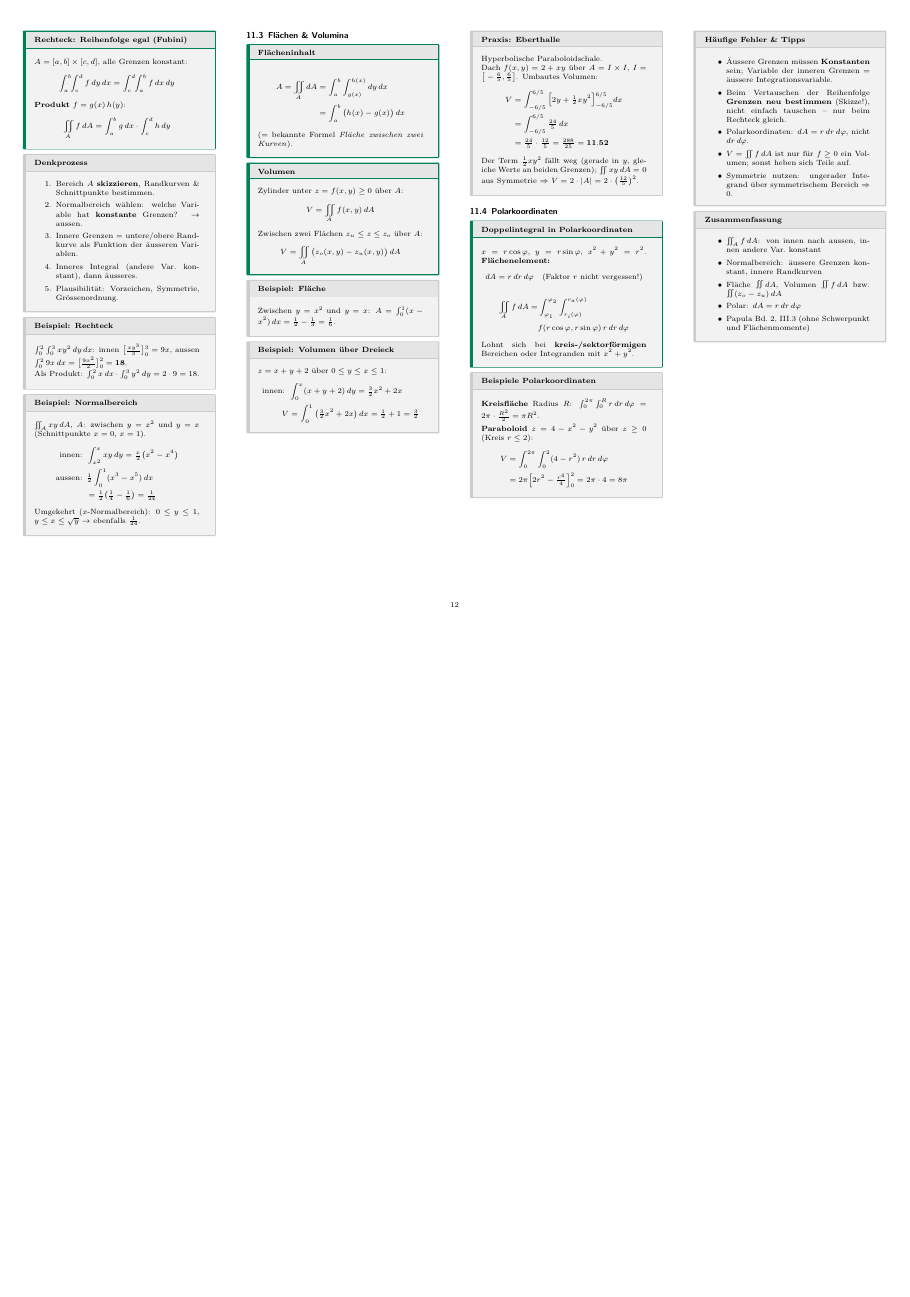
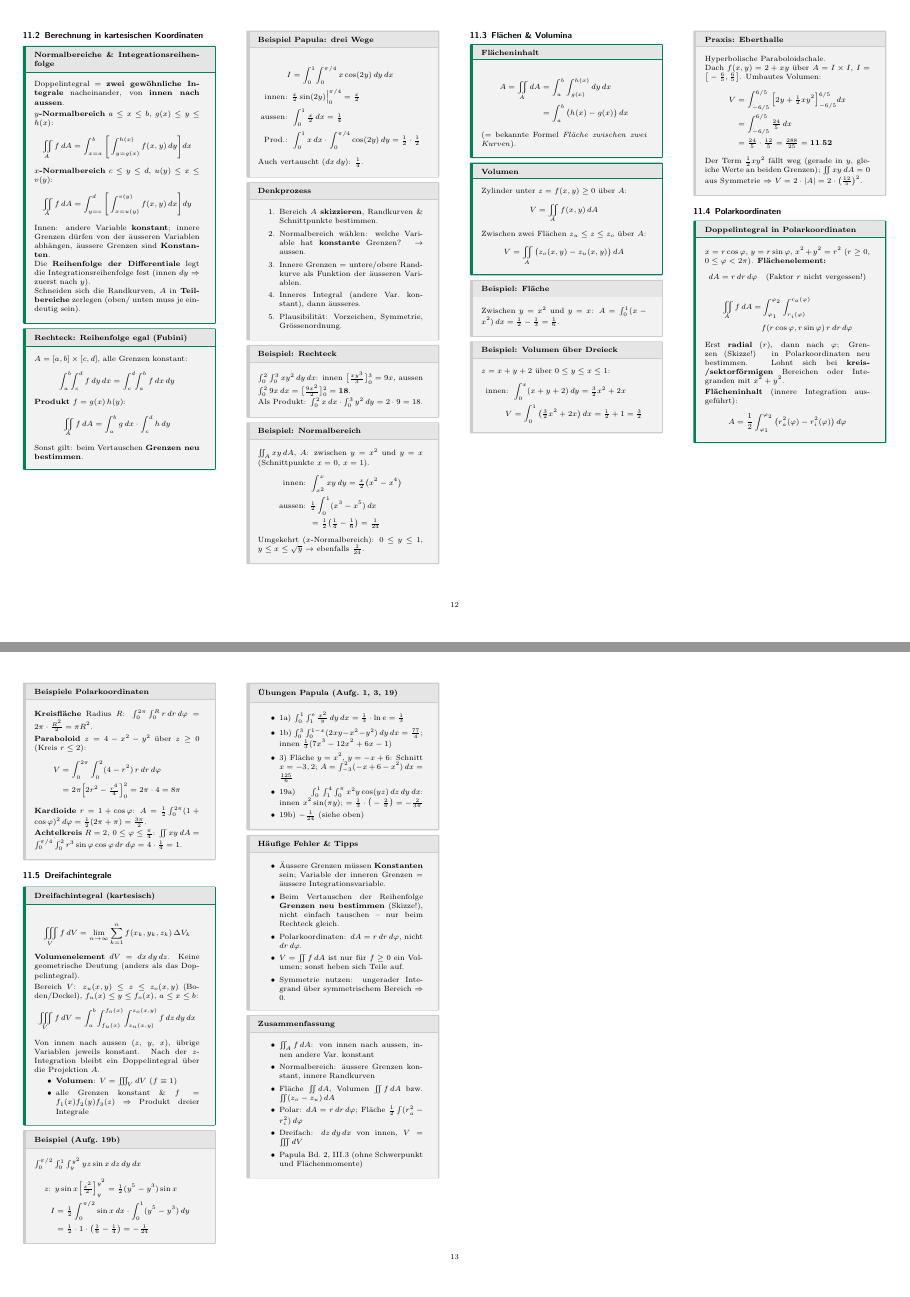
Before and after one commit to thompsonDevs/cheatsheets-compsci-hslu, a LaTeX document (src/ana-f/cheatsheet.tex): page 12 of 12 before the commit and pages 12 and 13 of 13 after it, the two joined at a grey line, the shorter picture padded with empty space. Compiled offline with pdfLaTeX.

Commit message:
fix: check Mehrdimensionale Integrale against Papula, add Dreifachintegrale
Add polar area formula, order-of-differentials and splitting rules,
book examples (Kardioide, Achtelkreis), cartesian triple integrals and
verified solutions to the assigned exercises 1, 3 and 19.

Co-Authored-By: Claude Opus 5.5 <noreply@anthropic.com>

```diff
--- a/src/ana-f/cheatsheet.tex
+++ b/src/ana-f/cheatsheet.tex
@@ -2013,7 +2013,11 @@ dy\Bigg] dx$$
 $$\iint_A f\, dA = \int_{y=c}^{d} \Bigg[\int_{x=u(y)}^{v(y)} f(x, y)\,
 dx\Bigg] dy$$
 Innen: andere Variable \textbf{konstant}; innere Grenzen dürfen von der
-äusseren Variablen abhängen, äussere Grenzen sind \textbf{Konstanten}.
+äusseren Variablen abhängen, äussere Grenzen sind \textbf{Konstanten}.\\
+Die \textbf{Reihenfolge der Differentiale} legt die Integrationsreihenfolge
+fest (innen $dy$ $\Rightarrow$ zuerst nach $y$).\\
+Schneiden sich die Randkurven, $A$ in \textbf{Teilbereiche} zerlegen (oben/
+unten muss je eindeutig sein).
 \end{mainbox}
 
 \begin{mainbox}{Rechteck: Reihenfolge egal (Fubini)}
@@ -2021,7 +2025,19 @@ $A = [a, b] \times [c, d]$, alle Grenzen konstant:
 $$\int_a^b \!\! \int_c^d f\, dy\, dx = \int_c^d \!\! \int_a^b f\, dx\, dy$$
 \textbf{Produkt} $f = g(x)\, h(y)$:
 $$\iint_A f\, dA = \int_a^b g\, dx \cdot \int_c^d h\, dy$$
-\end{mainbox}
+Sonst gilt: beim Vertauschen \textbf{Grenzen neu bestimmen}.
+\end{mainbox}
+
+\begin{subbox}{Beispiel Papula: drei Wege}
+\begin{align*}
+I &= \int_0^1 \! \int_0^{\pi/4} x \cos(2y)\, dy\, dx\\
+\text{innen: } & \tfrac{x}{2}\sin(2y)\Big|_0^{\pi/4} = \tfrac x2\\
+\text{aussen: } & \int_0^1 \tfrac x2\, dx = \tfrac14\\
+\text{Prod.: } & \int_0^1 x\,dx \cdot \int_0^{\pi/4} \cos(2y)\,dy
+  = \tfrac12 \cdot \tfrac12
+\end{align*}
+Auch vertauscht ($dx\,dy$): $\frac14$.
+\end{subbox}
 
 \begin{subbox}{Denkprozess}
 \begin{enumerate}
@@ -2105,7 +2121,8 @@ $V = 2 \cdot |A| = 2 \cdot \big(\frac{12}{5}\big)^2$.
 \subsection{Polarkoordinaten}
 
 \begin{mainbox}{Doppelintegral in Polarkoordinaten}
-$x = r\cos\varphi$, $y = r\sin\varphi$, $x^2 + y^2 = r^2$.
+$x = r\cos\varphi$, $y = r\sin\varphi$, $x^2 + y^2 = r^2$
+($r \ge 0$, $0 \le \varphi < 2\pi$).
 \textbf{Flächenelement:}
 $$dA = r\, dr\, d\varphi \quad (\text{Faktor } r \text{ nicht vergessen!})$$
 \begin{align*}
@@ -2113,8 +2130,13 @@ $$dA = r\, dr\, d\varphi \quad (\text{Faktor } r \text{ nicht vergessen!})$$
   \int_{r_i(\varphi)}^{r_a(\varphi)}\\
   &f(r\cos\varphi, r\sin\varphi)\, r\, dr\, d\varphi
 \end{align*}
+Erst \textbf{radial} ($r$), dann nach $\varphi$; Grenzen (Skizze!) in
+Polarkoordinaten neu bestimmen.
 Lohnt sich bei \textbf{kreis-/sektorförmigen} Bereichen oder Integranden
-mit $x^2 + y^2$.
+mit $x^2 + y^2$.\\[2pt]
+\textbf{Flächeninhalt} (innere Integration ausgeführt):
+$$A = \frac12 \int_{\varphi_1}^{\varphi_2} \big(r_a^2(\varphi)
+- r_i^2(\varphi)\big)\, d\varphi$$
 \end{mainbox}
 
 \begin{subbox}{Beispiele Polarkoordinaten}
@@ -2126,6 +2148,58 @@ $\int_0^{2\pi} \int_0^R r\, dr\, d\varphi = 2\pi \cdot \frac{R^2}{2}
 V &= \int_0^{2\pi} \int_0^2 (4 - r^2)\, r\, dr\, d\varphi\\
   &= 2\pi \Big[2r^2 - \tfrac{r^4}{4}\Big]_0^2 = 2\pi \cdot 4 = 8\pi
 \end{align*}
+\textbf{Kardioide} $r = 1 + \cos\varphi$:
+$A = \frac12 \int_0^{2\pi} (1 + \cos\varphi)^2\, d\varphi
+= \frac12 (2\pi + \pi) = \frac{3\pi}{2}$.\\[2pt]
+\textbf{Achtelkreis} $R = 2$, $0 \le \varphi \le \frac\pi4$:
+$\iint xy\, dA = \int_0^{\pi/4} \int_0^2 r^3 \sin\varphi\cos\varphi\,
+dr\, d\varphi = 4 \cdot \frac14 = 1$.
+\end{subbox}
+
+\subsection{Dreifachintegrale}
+
+\begin{mainbox}{Dreifachintegral (kartesisch)}
+$$\iiint_V f\, dV = \lim_{n \to \infty} \sum_{k=1}^n
+f(x_k, y_k, z_k)\, \Delta V_k$$
+\textbf{Volumenelement} $dV = dx\, dy\, dz$. Keine geometrische Deutung
+(anders als das Doppelintegral).\\[2pt]
+Bereich $V$: $z_u(x, y) \le z \le z_o(x, y)$ (Boden/Deckel),
+$f_u(x) \le y \le f_o(x)$, $a \le x \le b$:
+$$\iiint_V f\, dV = \int_a^b \! \int_{f_u(x)}^{f_o(x)} \!
+\int_{z_u(x,y)}^{z_o(x,y)} f\, dz\, dy\, dx$$
+Von innen nach aussen ($z$, $y$, $x$), übrige Variablen jeweils konstant.
+Nach der $z$-Integration bleibt ein Doppelintegral über die Projektion $A$.
+\begin{itemize}
+    \item \textbf{Volumen}: $V = \iiint_V dV$ ($f \equiv 1$)
+    \item alle Grenzen konstant \& $f = f_1(x) f_2(y) f_3(z)$
+          $\Rightarrow$ Produkt dreier Integrale
+\end{itemize}
+\end{mainbox}
+
+\begin{subbox}{Beispiel (Aufg.\ 19b)}
+$\int_0^{\pi/2} \int_0^1 \int_y^{y^2} yz \sin x\, dz\, dy\, dx$
+\begin{align*}
+z\text{: } & y \sin x \Big[\tfrac{z^2}{2}\Big]_y^{y^2}
+  = \tfrac12 (y^5 - y^3) \sin x\\
+I &= \tfrac12 \int_0^{\pi/2} \sin x\, dx \cdot \int_0^1 (y^5 - y^3)\, dy\\
+  &= \tfrac12 \cdot 1 \cdot \big(\tfrac16 - \tfrac14\big) = -\tfrac{1}{24}
+\end{align*}
+\end{subbox}
+
+\begin{subbox}{Übungen Papula (Aufg.\ 1, 3, 19)}
+\begin{itemize}
+    \item 1a) $\int_0^1 \int_1^e \frac{x^2}{y}\, dy\, dx
+          = \frac13 \cdot \ln e = \frac13$
+    \item 1b) $\int_0^3 \int_0^{1-x} (2xy - x^2 - y^2)\, dy\, dx
+          = \frac{77}{4}$; innen
+          $\frac13(7x^3 - 12x^2 + 6x - 1)$
+    \item 3) Fläche $y = x^2$, $y = -x + 6$: Schnitt $x = -3, 2$;
+          $A = \int_{-3}^{2} (-x + 6 - x^2)\, dx = \frac{125}{6}$
+    \item 19a) $\int_0^1 \int_1^4 \int_0^\pi x^2 y \cos(yz)\, dz\, dy\, dx$:
+          innen $x^2 \sin(\pi y)$; $= \frac13 \cdot \big(-\frac2\pi\big)
+          = -\frac{2}{3\pi}$
+    \item 19b) $-\frac{1}{24}$ (siehe oben)
+\end{itemize}
 \end{subbox}
 
 \begin{subbox}{Häufige Fehler \& Tipps}
@@ -2151,7 +2225,9 @@ V &= \int_0^{2\pi} \int_0^2 (4 - r^2)\, r\, dr\, d\varphi\\
     \item Normalbereich: äussere Grenzen konstant, innere Randkurven
     \item Fläche $\iint dA$, Volumen $\iint f\,dA$ bzw.\
           $\iint (z_o - z_u)\,dA$
-    \item Polar: $dA = r\,dr\,d\varphi$
+    \item Polar: $dA = r\,dr\,d\varphi$; Fläche
+          $\frac12 \int (r_a^2 - r_i^2)\, d\varphi$
+    \item Dreifach: $dz\,dy\,dx$ von innen, $V = \iiint dV$
     \item Papula Bd.\ 2, III.3 (ohne Schwerpunkt und Flächenmomente)
 \end{itemize}
 \end{subbox}
```
Also changed, not shown: src/ana-f/cheatsheet.pdf.
